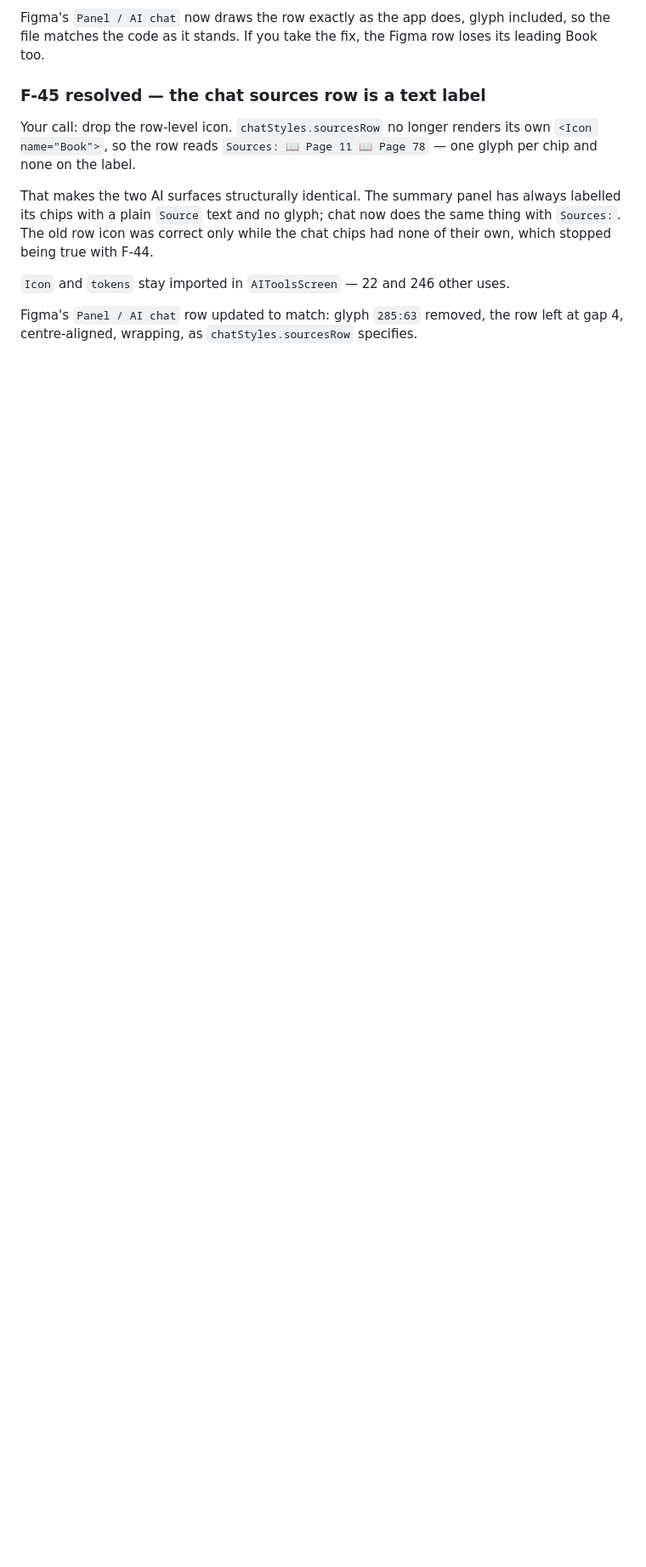
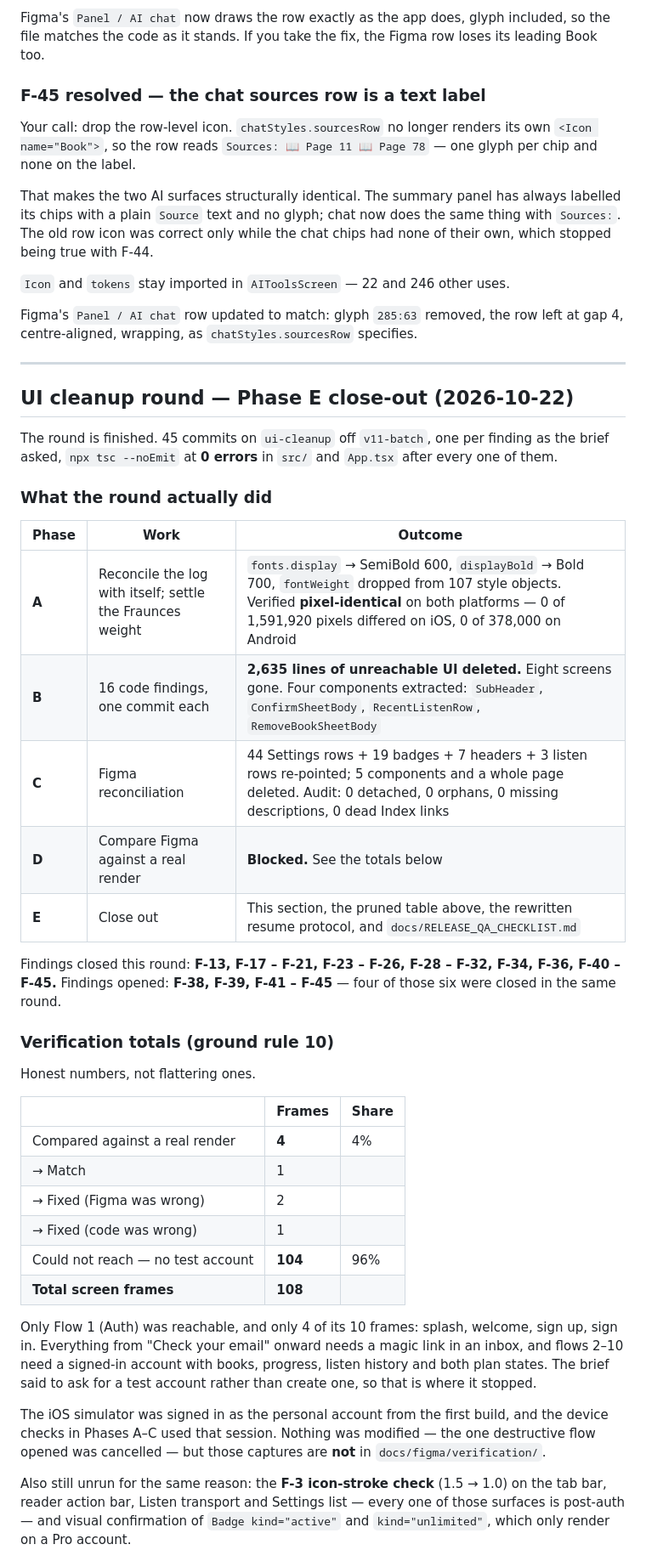
Before and after one commit to EAustine/Bookflow, a Markdown page: docs/figma/FIGMA_BUILD_LOG.md, the part around one of its changes. Shown at 85% size. Rendered like a GitHub page; blank space fills up the shorter version.

```diff
--- a/docs/figma/FIGMA_BUILD_LOG.md
+++ b/docs/figma/FIGMA_BUILD_LOG.md
@@ -1971,3 +1984,56 @@ the chat chips had none of their own, which stopped being true with F-44.
 Figma's `Panel / AI chat` row updated to match: glyph `285:63` removed, the
 row left at gap 4, centre-aligned, wrapping, as `chatStyles.sourcesRow`
 specifies.
+
+---
+
+## UI cleanup round — Phase E close-out (2026-10-22)
+
+The round is finished. 45 commits on `ui-cleanup` off `v11-batch`, one per
+finding as the brief asked, `npx tsc --noEmit` at **0 errors** in `src/` and
+`App.tsx` after every one of them.
+
+### What the round actually did
+
+| Phase | Work | Outcome |
+|---|---|---|
+| **A** | Reconcile the log with itself; settle the Fraunces weight | `fonts.display` → SemiBold 600, `displayBold` → Bold 700, `fontWeight` dropped from 107 style objects. Verified **pixel-identical** on both platforms — 0 of 1,591,920 pixels differed on iOS, 0 of 378,000 on Android |
+| **B** | 16 code findings, one commit each | **2,635 lines of unreachable UI deleted.** Eight screens gone. Four components extracted: `SubHeader`, `ConfirmSheetBody`, `RecentListenRow`, `RemoveBookSheetBody` |
+| **C** | Figma reconciliation | 44 Settings rows + 19 badges + 7 headers + 3 listen rows re-pointed; 5 components and a whole page deleted. Audit: 0 detached, 0 orphans, 0 missing descriptions, 0 dead Index links |
+| **D** | Compare Figma against a real render | **Blocked.** See the totals below |
+| **E** | Close out | This section, the pruned table above, the rewritten resume protocol, and `docs/RELEASE_QA_CHECKLIST.md` |
+
+Findings closed this round: **F-13, F-17 – F-21, F-23 – F-26, F-28 – F-32,
+F-34, F-36, F-40 – F-45.** Findings opened: **F-38, F-39, F-41 – F-45** —
+four of those six were closed in the same round.
+
+### Verification totals (ground rule 10)
+
+Honest numbers, not flattering ones.
+
+| | Frames | Share |
+|---|---|---|
+| Compared against a real render | **4** | 4% |
+| → Match | 1 | |
+| → Fixed (Figma was wrong) | 2 | |
+| → Fixed (code was wrong) | 1 | |
+| Could not reach — no test account | **104** | 96% |
+| **Total screen frames** | **108** | |
+
+Only Flow 1 (Auth) was reachable, and only 4 of its 10 frames: splash,
+welcome, sign up, sign in. Everything from "Check your email" onward needs a
+magic link in an inbox, and flows 2–10 need a signed-in account with books,
+progress, listen history and both plan states. The brief said to ask for a
+test account rather than create one, so that is where it stopped.
+
+The iOS simulator was signed in as the personal account from the first build,
+and the device checks in Phases A–C used that session. Nothing was modified —
+the one destructive flow opened was cancelled — but those captures are **not**
+in `docs/figma/verification/`.
+
+Also still unrun for the same reason: the **F-3 icon-stroke check** (1.5 → 1.0)
+on the tab bar, reader action bar, Listen transport and Settings list — every
+one of those surfaces is post-auth — and visual confirmation of
+`Badge kind="active"` and `kind="unlimited"`, which only render on a Pro
+account.
+
```
Also changed, not shown: other parts of docs/figma/FIGMA_BUILD_LOG.md (+79 -40 lines), docs/RELEASE_QA_CHECKLIST.md (+40 -1 lines), docs/figma/VERIFICATION_REPORT.md (+6 -1 lines).
